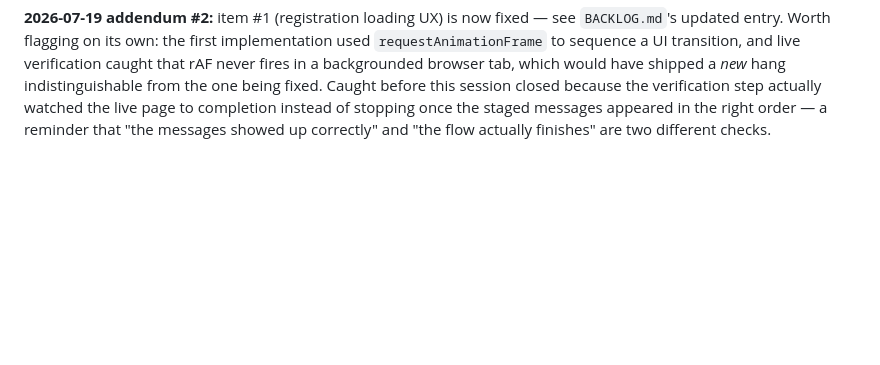
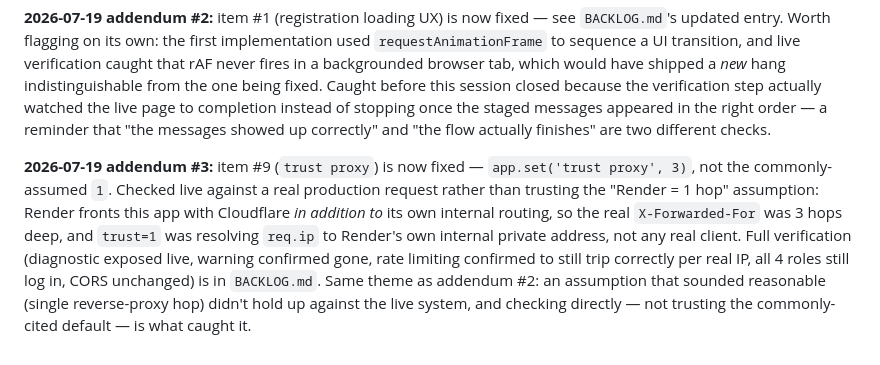
Before and after one commit to SiefAnas/saferoute-tms, a Markdown page: PROJECT_STATE.md, the part around the change. Rendered like a GitHub page; blank space fills up the shorter version.

```diff
--- a/PROJECT_STATE.md
+++ b/PROJECT_STATE.md
@@ -231,3 +231,14 @@ indistinguishable from the one being fixed. Caught before this session closed be
 verification step actually watched the live page to completion instead of stopping once
 the staged messages appeared in the right order — a reminder that "the messages showed up
 correctly" and "the flow actually finishes" are two different checks.
+
+**2026-07-19 addendum #3:** item #9 (`trust proxy`) is now fixed — `app.set('trust proxy',
+3)`, not the commonly-assumed `1`. Checked live against a real production request rather
+than trusting the "Render = 1 hop" assumption: Render fronts this app with Cloudflare *in
+addition to* its own internal routing, so the real `X-Forwarded-For` was 3 hops deep, and
+`trust=1` was resolving `req.ip` to Render's own internal private address, not any real
+client. Full verification (diagnostic exposed live, warning confirmed gone, rate limiting
+confirmed to still trip correctly per real IP, all 4 roles still log in, CORS unchanged) is
+in `BACKLOG.md`. Same theme as addendum #2: an assumption that sounded reasonable (single
+reverse-proxy hop) didn't hold up against the live system, and checking directly — not
+trusting the commonly-cited default — is what caught it.
```
Also changed, not shown: BACKLOG.md (+44 -3 lines).
